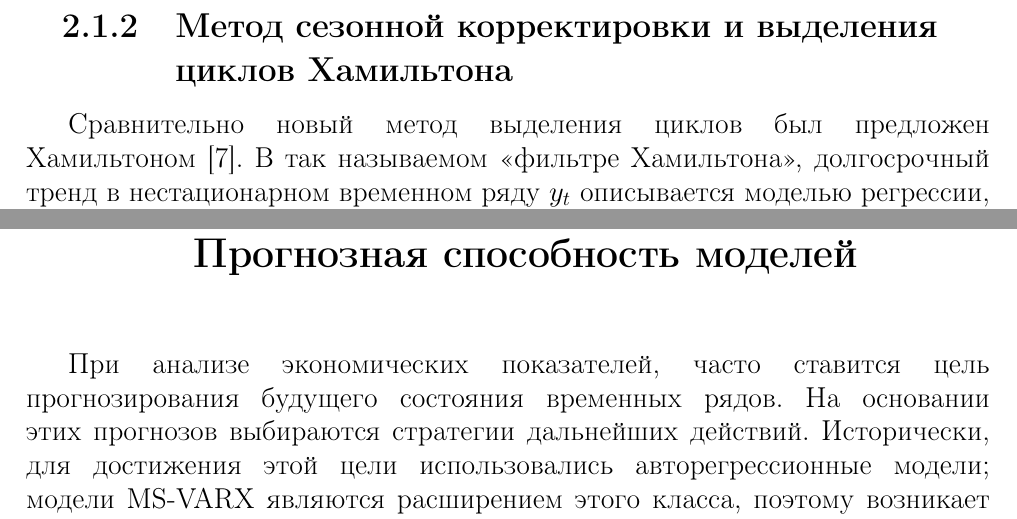
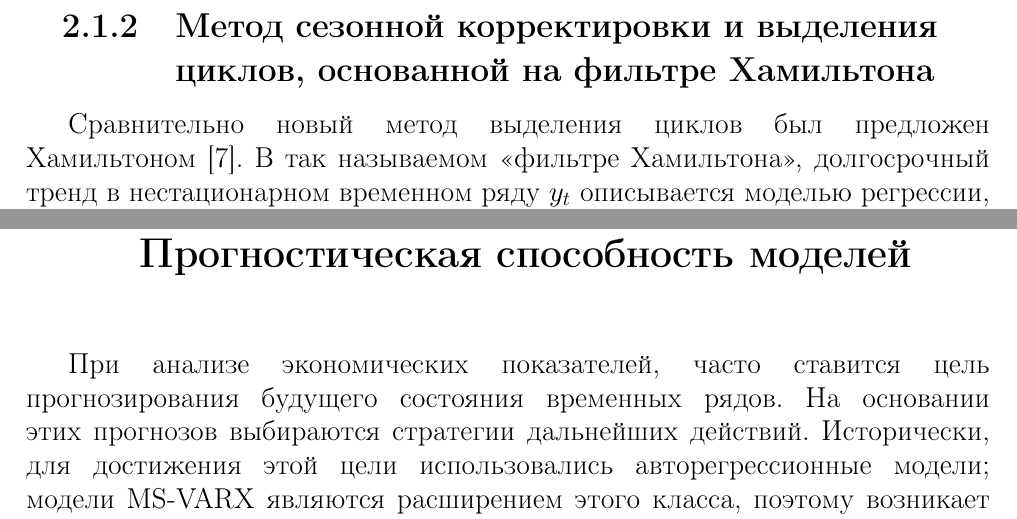
Before and after one commit to NowanIlfideme/diploma-work-tex, a LaTeX document (report/report.tex, which reads report/sections/contents.tex): two parts of pages 9 and 24 of 41, joined at a grey line, cut so that both start at the same text. Compiled offline with pdfLaTeX.

Commit message:
Added deltas 1 and 2.

```diff
--- a/report/sections/contents.tex
+++ b/report/sections/contents.tex
@@ -71,7 +71,7 @@
 
 	Полная процедура выделения циклов состоит из нескольких этапов. Производится нормализация ряда, затем происходит сезонная корректировка с X13-ARIMA-SEATS \cite{seasonalManual}, выделяется и исключается долговременный тренд первым фильтром, а потом выделяется и сохраняется циклическая составляющая вторым фильтром (для сглаживания/удаления шума). Далее идет оценка поворотных точек (в методологии ОЭСР \cite{oecdCycleExtraction} используется алгоритм Брай–Бошана).
 
-	\subsection{Метод сезонной корректировки и выделения циклов Хамильтона}
+	\subsection{Метод сезонной корректировки и выделения циклов, основанной на фильтре Хамильтона}
 
 	Сравнительно новый метод выделения циклов был предложен Хамильтоном \cite{hamNewApproach}. В так называемом <<фильтре Хамильтона>>, долгосрочный тренд в нестационарном временном ряду $y_t$  описывается моделью регрессии, включающей, для момента времени  $t+h \quad (h>0)$, константу и $d$ наиболее близких к моменту времени $t$ значения временного ряда:
 
@@ -361,7 +362,7 @@
 	\end{table}
 
 
-	\chapter{Прогнозная способность моделей}
+	\chapter{Прогностическая способность моделей}
 
 	При анализе экономических показателей, часто ставится цель прогнозирования будущего состояния временных рядов. На основании этих прогнозов выбираются стратегии дальнейших действий. Исторически, для достижения этой цели использовались авторегрессионные модели; модели MS-VARX являются расширением этого класса, поэтому возникает вопрос об их прогнозной способности в сравнении с ``обычными'' методами.
 
```
Also changed, not shown: report/report.pdf, report/sections/contents.tex (1 more changed lines).
